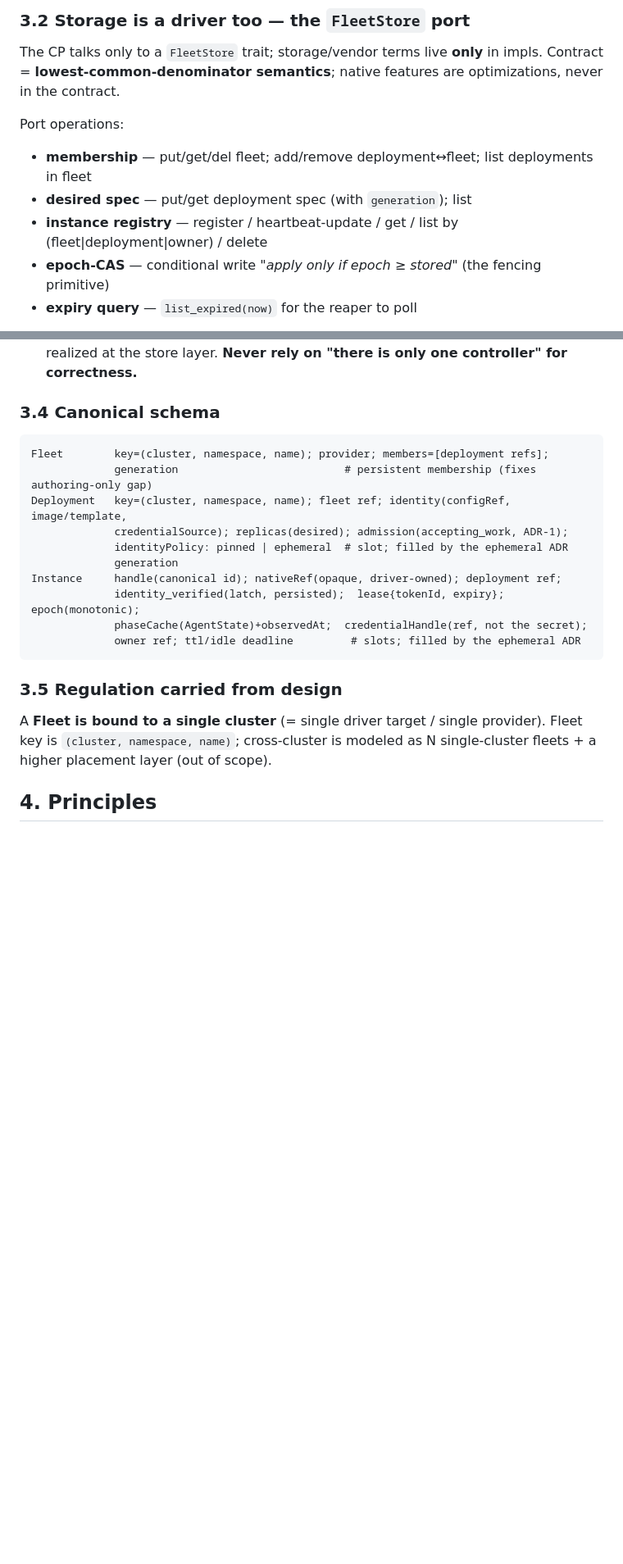
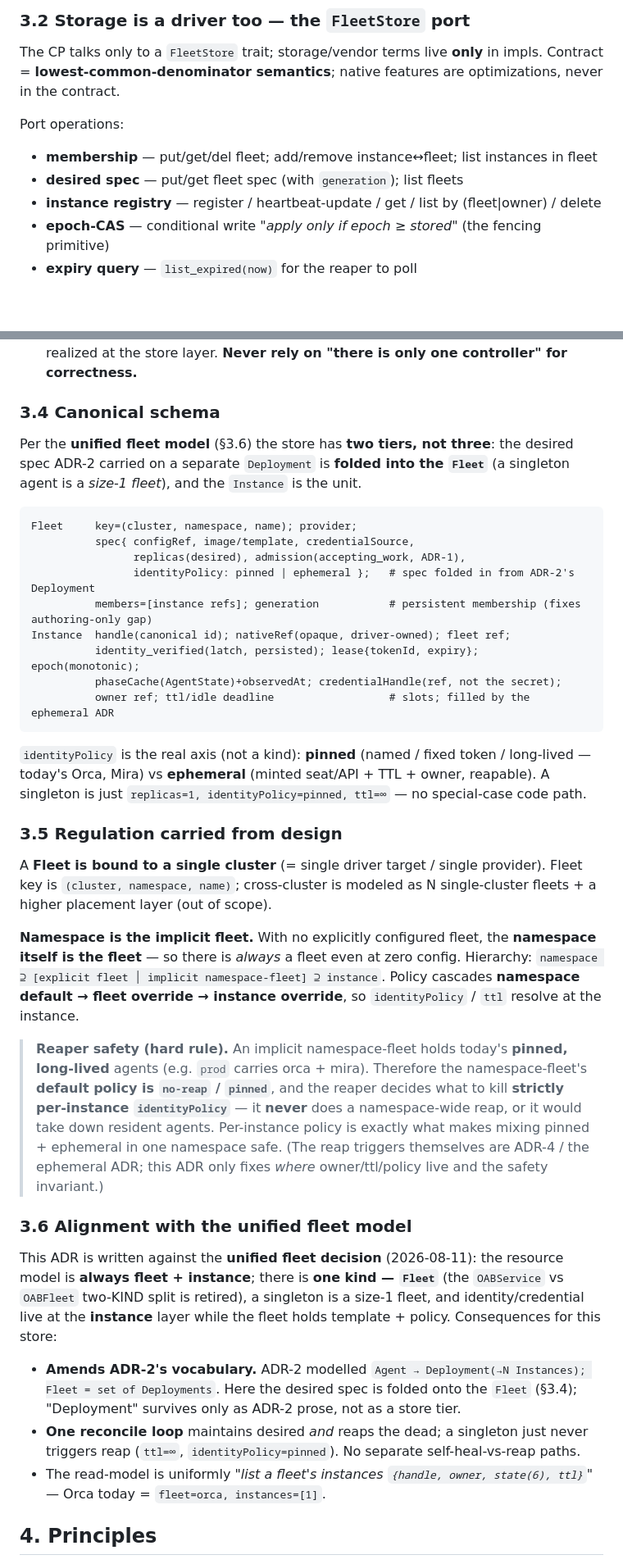
Before and after one commit to openabdev/studio, a Markdown page: docs/adr/fleet-store.md, 2 parts joined by grey strips. Shown at 82% size. Drawn GitHub-style; blank space fills up the shorter version.

Commit message:
docs(adr): reconcile fleet-store ADR with the unified fleet model
Align ADR "Fleet Store & Control-Plane State Ownership" with Brett's
2026-08-11 unified-fleet decision (one kind = Fleet; singleton = size-1
fleet; identity/credential at the instance layer):

- §3.4: collapse the schema to two tiers — fold ADR-2's separate Deployment
  desired-spec onto the Fleet; Instance is the unit. Call out identityPolicy
  (pinned vs ephemeral) as the real axis.
- §3.5: add "namespace is the implicit fleet" + policy cascade, and the
  reaper-safety hard rule (namespace-fleet defaults no-reap/pinned; reaper
  acts strictly per-instance identityPolicy, never namespace-wide — so it
  can't take down resident pinned agents like orca/mira).
- §3.6 (new): document the alignment + that this amends ADR-2's vocabulary.
- §3.2: port ops now speak Fleet/Instance, not Deployment.
- Fix a pre-existing dangling code fence at EOF.

Still Proposed (draft) — pending accept.

Co-Authored-By: Claude Opus 4.8 <noreply@anthropic.com>

````diff
--- a/docs/adr/fleet-store.md
+++ b/docs/adr/fleet-store.md
@@ -73,9 +73,9 @@ impls. Contract = **lowest-common-denominator semantics**; native features are
 optimizations, never in the contract.
 
 Port operations:
-- **membership** — put/get/del fleet; add/remove deployment↔fleet; list deployments in fleet
-- **desired spec** — put/get deployment spec (with `generation`); list
-- **instance registry** — register / heartbeat-update / get / list by (fleet|deployment|owner) / delete
+- **membership** — put/get/del fleet; add/remove instance↔fleet; list instances in fleet
+- **desired spec** — put/get fleet spec (with `generation`); list fleets
+- **instance registry** — register / heartbeat-update / get / list by (fleet|owner) / delete
 - **epoch-CAS** — conditional write "*apply only if epoch ≥ stored*" (the fencing primitive)
 - **expiry query** — `list_expired(now)` for the reaper to poll
 
@@ -109,23 +109,63 @@ the store or AWS directly.
   only one controller" for correctness.**
 
 ### 3.4 Canonical schema
+
+Per the **unified fleet model** (§3.6) the store has **two tiers, not three**: the
+desired spec ADR-2 carried on a separate `Deployment` is **folded into the
+`Fleet`** (a singleton agent is a *size-1 fleet*), and the `Instance` is the unit.
+
 ```
-Fleet        key=(cluster, namespace, name); provider; members=[deployment refs];
-             generation                          # persistent membership (fixes authoring-only gap)
-Deployment   key=(cluster, namespace, name); fleet ref; identity(configRef, image/template,
-             credentialSource); replicas(desired); admission(accepting_work, ADR-1);
-             identityPolicy: pinned | ephemeral  # slot; filled by the ephemeral ADR
-             generation
-Instance     handle(canonical id); nativeRef(opaque, driver-owned); deployment ref;
-             identity_verified(latch, persisted);  lease{tokenId, expiry}; epoch(monotonic);
-             phaseCache(AgentState)+observedAt;  credentialHandle(ref, not the secret);
-             owner ref; ttl/idle deadline         # slots; filled by the ephemeral ADR
+Fleet     key=(cluster, namespace, name); provider;
+          spec{ configRef, image/template, credentialSource,
+                replicas(desired), admission(accepting_work, ADR-1),
+                identityPolicy: pinned | ephemeral };   # spec folded in from ADR-2's Deployment
+          members=[instance refs]; generation           # persistent membership (fixes authoring-only gap)
+Instance  handle(canonical id); nativeRef(opaque, driver-owned); fleet ref;
+          identity_verified(latch, persisted); lease{tokenId, expiry}; epoch(monotonic);
+          phaseCache(AgentState)+observedAt; credentialHandle(ref, not the secret);
+          owner ref; ttl/idle deadline                  # slots; filled by the ephemeral ADR
 ```
+
+`identityPolicy` is the real axis (not a kind): **pinned** (named / fixed token /
+long-lived — today's Orca, Mira) vs **ephemeral** (minted seat/API + TTL + owner,
+reapable). A singleton is just `replicas=1, identityPolicy=pinned, ttl=∞` — no
+special-case code path.
 
 ### 3.5 Regulation carried from design
 A **Fleet is bound to a single cluster** (= single driver target / single
 provider). Fleet key is `(cluster, namespace, name)`; cross-cluster is modeled as
 N single-cluster fleets + a higher placement layer (out of scope).
+
+**Namespace is the implicit fleet.** With no explicitly configured fleet, the
+**namespace itself is the fleet** — so there is *always* a fleet even at zero
+config. Hierarchy: `namespace ⊇ [explicit fleet │ implicit namespace-fleet] ⊇
+instance`. Policy cascades **namespace default → fleet override → instance
+override**, so `identityPolicy` / `ttl` resolve at the instance.
+
+> **Reaper safety (hard rule).** An implicit namespace-fleet holds today's
+> **pinned, long-lived** agents (e.g. `prod` carries orca + mira). Therefore the
+> namespace-fleet's **default policy is `no-reap` / `pinned`**, and the reaper
+> decides what to kill **strictly per-instance `identityPolicy`** — it **never**
+> does a namespace-wide reap, or it would take down resident agents.
+> Per-instance policy is exactly what makes mixing pinned + ephemeral in one
+> namespace safe. (The reap triggers themselves are ADR-4 / the ephemeral ADR;
+> this ADR only fixes *where* owner/ttl/policy live and the safety invariant.)
+
+### 3.6 Alignment with the unified fleet model
+This ADR is written against the **unified fleet decision** (2026-08-11): the
+resource model is **always fleet + instance**; there is **one kind — `Fleet`** (the
+`OABService` vs `OABFleet` two-KIND split is retired), a singleton is a size-1
+fleet, and identity/credential live at the **instance** layer while the fleet
+holds template + policy. Consequences for this store:
+
+- **Amends ADR-2's vocabulary.** ADR-2 modelled `Agent → Deployment(→N Instances);
+  Fleet = set of Deployments`. Here the desired spec is folded onto the `Fleet`
+  (§3.4); "Deployment" survives only as ADR-2 prose, not as a store tier.
+- **One reconcile loop** maintains desired *and* reaps the dead; a singleton just
+  never triggers reap (`ttl=∞`, `identityPolicy=pinned`). No separate
+  self-heal-vs-reap paths.
+- The read-model is uniformly *"list a fleet's instances `{handle, owner,
+  state(6), ttl}`"* — Orca today = `fleet=orca, instances=[1]`.
 
 ## 4. Principles
 
````
Also changed, not shown: other parts of docs/adr/fleet-store.md (+0 -1 lines).
